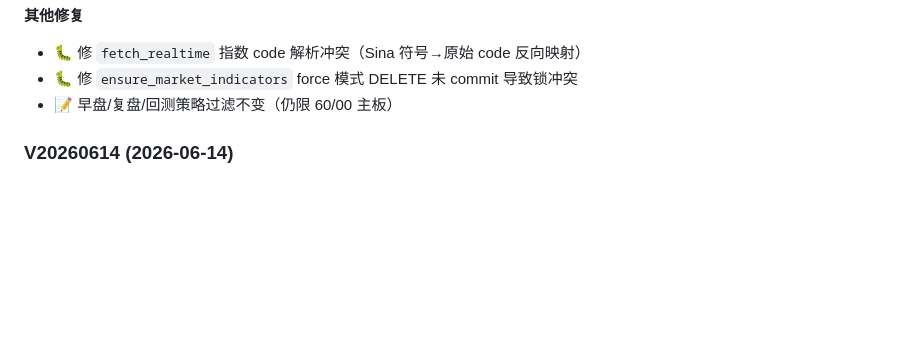
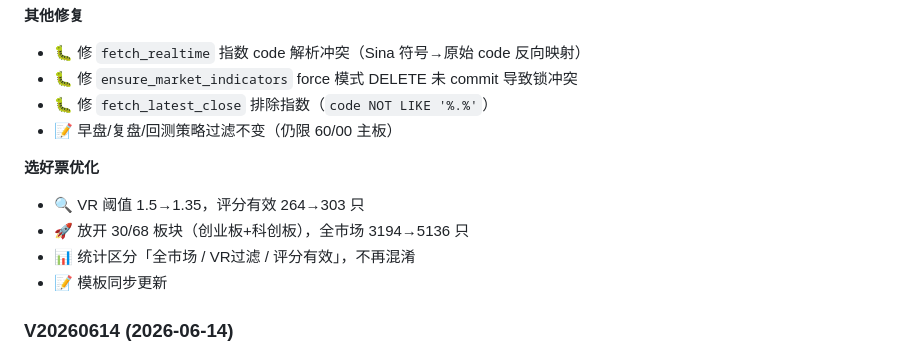
Before and after one commit to 68110923/xunlongjue_doc, a Markdown page: README.md, the part around the change. Rendered like a GitHub page; blank space fills up the shorter version.

Commit message:
auto sync: 2026-06-17

```diff
--- a/README.md
+++ b/README.md
@@ -294,7 +294,14 @@
 **其他修复**
 - 🐛 修 `fetch_realtime` 指数 code 解析冲突（Sina 符号→原始 code 反向映射）
 - 🐛 修 `ensure_market_indicators` force 模式 DELETE 未 commit 导致锁冲突
+- 🐛 修 `fetch_latest_close` 排除指数（`code NOT LIKE '%.%'`）
 - 📝 早盘/复盘/回测策略过滤不变（仍限 60/00 主板）
+
+**选好票优化**
+- 🔍 VR 阈值 1.5→1.35，评分有效 264→303 只
+- 🚀 放开 30/68 板块（创业板+科创板），全市场 3194→5136 只
+- 📊 统计区分「全市场 / VR过滤 / 评分有效」，不再混淆
+- 📝 模板同步更新
 
 ### V20260614 (2026-06-14)
 - 🧮 **MACD/KDJ 抽象为纯算函数** — 新增 `compute_macd(closes, mode, fast, slow, signal)` 和 `compute_kdj(highs, lows, closes, mode, period, k_smooth, d_smooth)`，均支持参数化周期。消除 `intraday_refresh`/`data_fetcher` 共 8 处重复 EMA/RSV 循环，净删 116 行，计算逻辑各只留一份。
```
